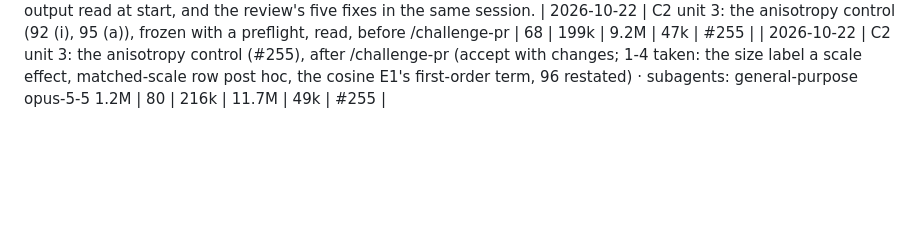
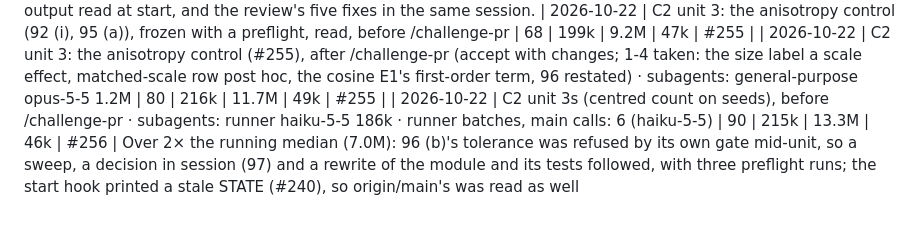
Before and after one commit to ZachData/MetastableStateAnalysis, a Markdown page: docs/cost_log.md, the part around the change. Drawn GitHub-style; blank space fills up the shorter version.

Commit message:
Cost row for C2 unit 3s (#256), before /challenge-pr
Co-Authored-By: Claude Opus 5.5 <noreply@anthropic.com>
Claude-Session: https://claude.ai/code/session_01JVZQCZES6gKcUeXY1BUUn2

```diff
--- a/docs/cost_log.md
+++ b/docs/cost_log.md
@@ -470,3 +470,5 @@ Over 2× the median: a new instrument and gate (two modules, tests), one gate la
   Over 2× the running median (7.0M): a 600-line render tool written from the structure of seven record types read in session, three figures drawn and inspected as images through three layout rounds, the persisted 50 KB STATE hook output read at start, and the review's five fixes in the same session.
 | 2026-10-22 | C2 unit 3: the anisotropy control (92 (i), 95 (a)), frozen with a preflight, read, before /challenge-pr | 68 | 199k | 9.2M | 47k | #255 |
 | 2026-10-22 | C2 unit 3: the anisotropy control (#255), after /challenge-pr (accept with changes; 1-4 taken: the size label a scale effect, matched-scale row post hoc, the cosine E1's first-order term, 96 restated) · subagents: general-purpose opus-5-5 1.2M | 80 | 216k | 11.7M | 49k | #255 |
+| 2026-10-22 | C2 unit 3s (centred count on seeds), before /challenge-pr · subagents: runner haiku-5-5 186k · runner batches, main calls: 6 (haiku-5-5) | 90 | 215k | 13.3M | 46k | #256 |
+  Over 2× the running median (7.0M): 96 (b)'s tolerance was refused by its own gate mid-unit, so a sweep, a decision in session (97) and a rewrite of the module and its tests followed, with three preflight runs; the start hook printed a stale STATE (#240), so origin/main's was read as well
```
